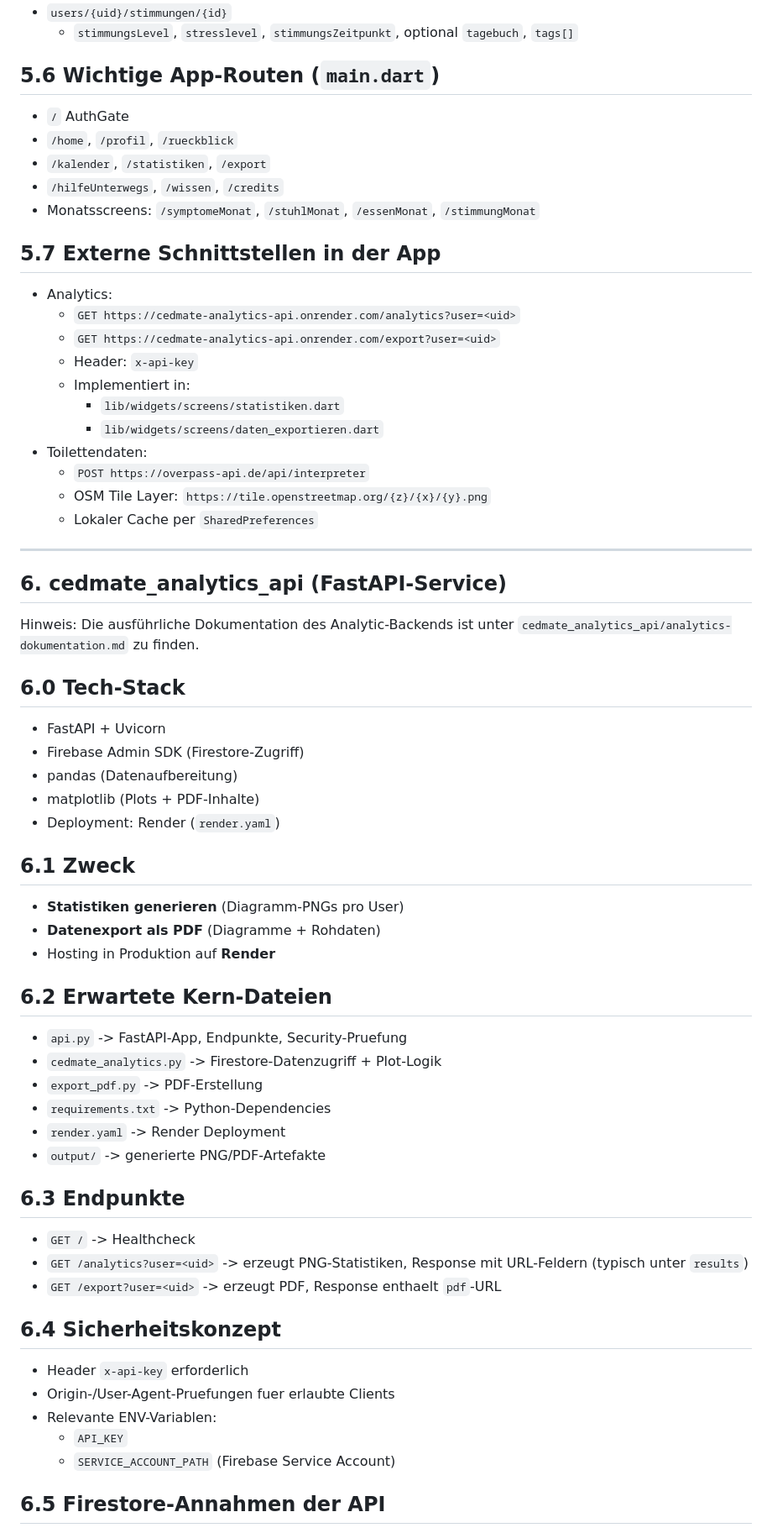
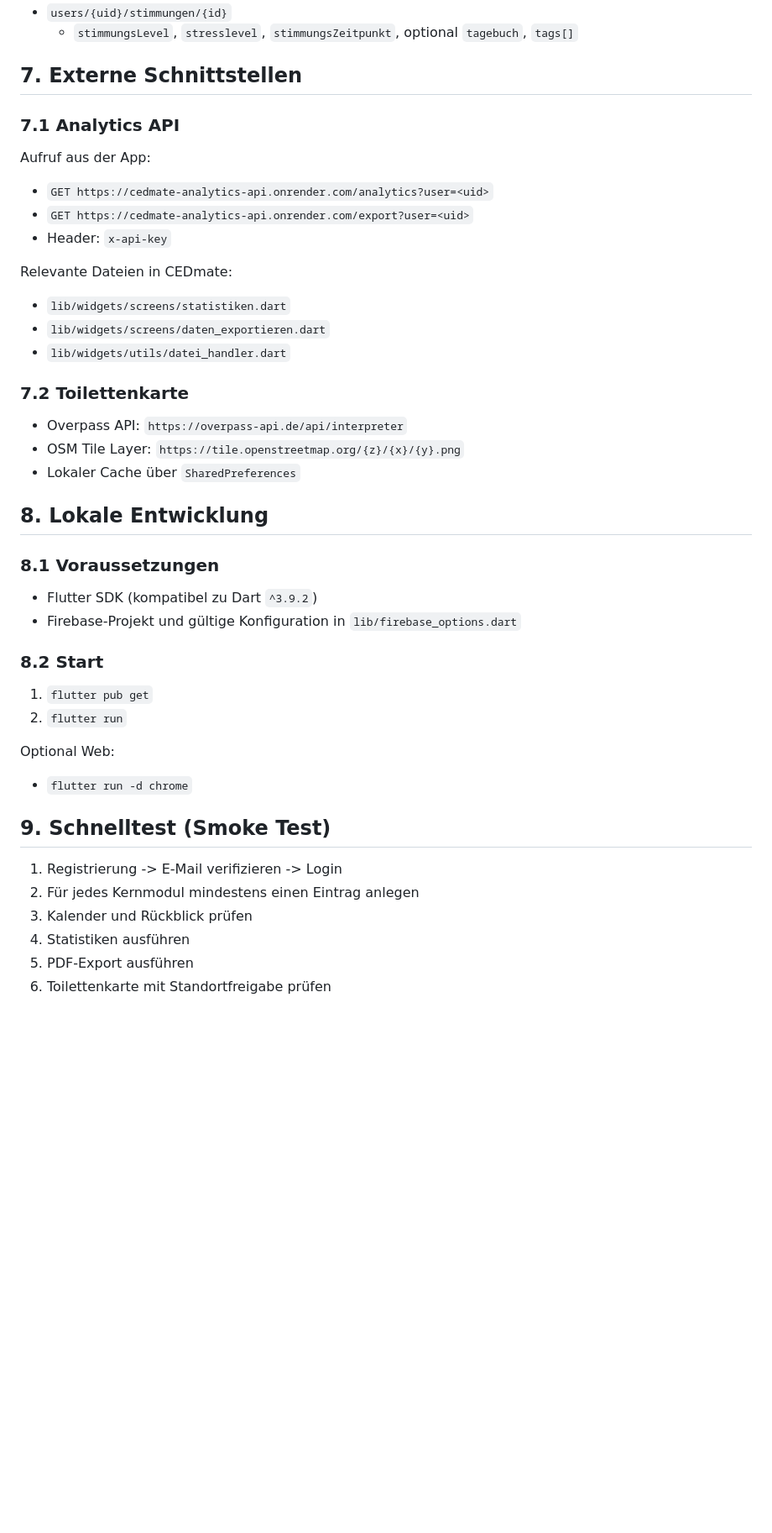
Before and after one commit to ahmad-kalaf/CEDmate, a Markdown page: docs/cedmate_dokumentation.md, the part around one of its changes. Shown at 84% size. GitHub-like rendering; blank space fills up the shorter version.

Commit message:
dokumentation aktualisiert

```diff
--- a/docs/cedmate_dokumentation.md
+++ b/docs/cedmate_dokumentation.md
@@ -114,72 +102,47 @@ User-Subcollections:
 - `users/{uid}/stimmungen/{id}`
-    - `stimmungsLevel`, `stresslevel`, `stimmungsZeitpunkt`, optional `tagebuch`, `tags[]`
+  - `stimmungsLevel`, `stresslevel`, `stimmungsZeitpunkt`, optional `tagebuch`, `tags[]`
 
-## 5.6 Wichtige App-Routen (`main.dart`)
+## 7. Externe Schnittstellen
 
-- `/` AuthGate
-- `/home`, `/profil`, `/rueckblick`
-- `/kalender`, `/statistiken`, `/export`
-- `/hilfeUnterwegs`, `/wissen`, `/credits`
-- Monatsscreens: `/symptomeMonat`, `/stuhlMonat`, `/essenMonat`, `/stimmungMonat`
+### 7.1 Analytics API
 
-## 5.7 Externe Schnittstellen in der App
+Aufruf aus der App:
+- `GET https://cedmate-analytics-api.onrender.com/analytics?user=<uid>`
+- `GET https://cedmate-analytics-api.onrender.com/export?user=<uid>`
+- Header: `x-api-key`
 
-- Analytics:
-    - `GET https://cedmate-analytics-api.onrender.com/analytics?user=<uid>`
-    - `GET https://cedmate-analytics-api.onrender.com/export?user=<uid>`
-    - Header: `x-api-key`
-    - Implementiert in:
-        - `lib/widgets/screens/statistiken.dart`
-        - `lib/widgets/screens/daten_exportieren.dart`
-- Toilettendaten:
-    - `POST https://overpass-api.de/api/interpreter`
-    - OSM Tile Layer: `https://tile.openstreetmap.org/{z}/{x}/{y}.png`
-    - Lokaler Cache per `SharedPreferences`
+Relevante Dateien in CEDmate:
+- `lib/widgets/screens/statistiken.dart`
+- `lib/widgets/screens/daten_exportieren.dart`
+- `lib/widgets/utils/datei_handler.dart`
 
----
+### 7.2 Toilettenkarte
 
-## 6. cedmate_analytics_api (FastAPI-Service)
+- Overpass API: `https://overpass-api.de/api/interpreter`
+- OSM Tile Layer: `https://tile.openstreetmap.org/{z}/{x}/{y}.png`
+- Lokaler Cache über `SharedPreferences`
 
-Hinweis: Die ausführliche Dokumentation des Analytic-Backends ist unter
-`cedmate_analytics_api/analytics-dokumentation.md` zu finden.
+## 8. Lokale Entwicklung
 
-## 6.0 Tech-Stack
+### 8.1 Voraussetzungen
 
-- FastAPI + Uvicorn
-- Firebase Admin SDK (Firestore-Zugriff)
-- pandas (Datenaufbereitung)
-- matplotlib (Plots + PDF-Inhalte)
-- Deployment: Render (`render.yaml`)
+- Flutter SDK (kompatibel zu Dart `^3.9.2`)
+- Firebase-Projekt und gültige Konfiguration in `lib/firebase_options.dart`
 
-## 6.1 Zweck
+### 8.2 Start
 
-- **Statistiken generieren** (Diagramm-PNGs pro User)
-- **Datenexport als PDF** (Diagramme + Rohdaten)
-- Hosting in Produktion auf **Render**
+1. `flutter pub get`
+2. `flutter run`
 
-## 6.2 Erwartete Kern-Dateien
+Optional Web:
+- `flutter run -d chrome`
 
-- `api.py` -> FastAPI-App, Endpunkte, Security-Pruefung
-- `cedmate_analytics.py` -> Firestore-Datenzugriff + Plot-Logik
-- `export_pdf.py` -> PDF-Erstellung
-- `requirements.txt` -> Python-Dependencies
-- `render.yaml` -> Render Deployment
-- `output/` -> generierte PNG/PDF-Artefakte
+## 9. Schnelltest (Smoke Test)
 
-## 6.3 Endpunkte
+1. Registrierung -> E-Mail verifizieren -> Login
+2. Für jedes Kernmodul mindestens einen Eintrag anlegen
+3. Kalender und Rückblick prüfen
+4. Statistiken ausführen
+5. PDF-Export ausführen
+6. Toilettenkarte mit Standortfreigabe prüfen
 
-- `GET /` -> Healthcheck
-- `GET /analytics?user=<uid>` -> erzeugt PNG-Statistiken, Response mit URL-Feldern (typisch unter
-  `results`)
-- `GET /export?user=<uid>` -> erzeugt PDF, Response enthaelt `pdf`-URL
-
-## 6.4 Sicherheitskonzept
-
-- Header `x-api-key` erforderlich
-- Origin-/User-Agent-Pruefungen fuer erlaubte Clients
-- Relevante ENV-Variablen:
-    - `API_KEY`
-    - `SERVICE_ACCOUNT_PATH` (Firebase Service Account)
-
-## 6.5 Firestore-Annahmen der API
-
```
Also changed, not shown: other parts of docs/cedmate_dokumentation.md (+94 -154 lines), docs/analytics-dokumentation.md (+12 -11 lines).
